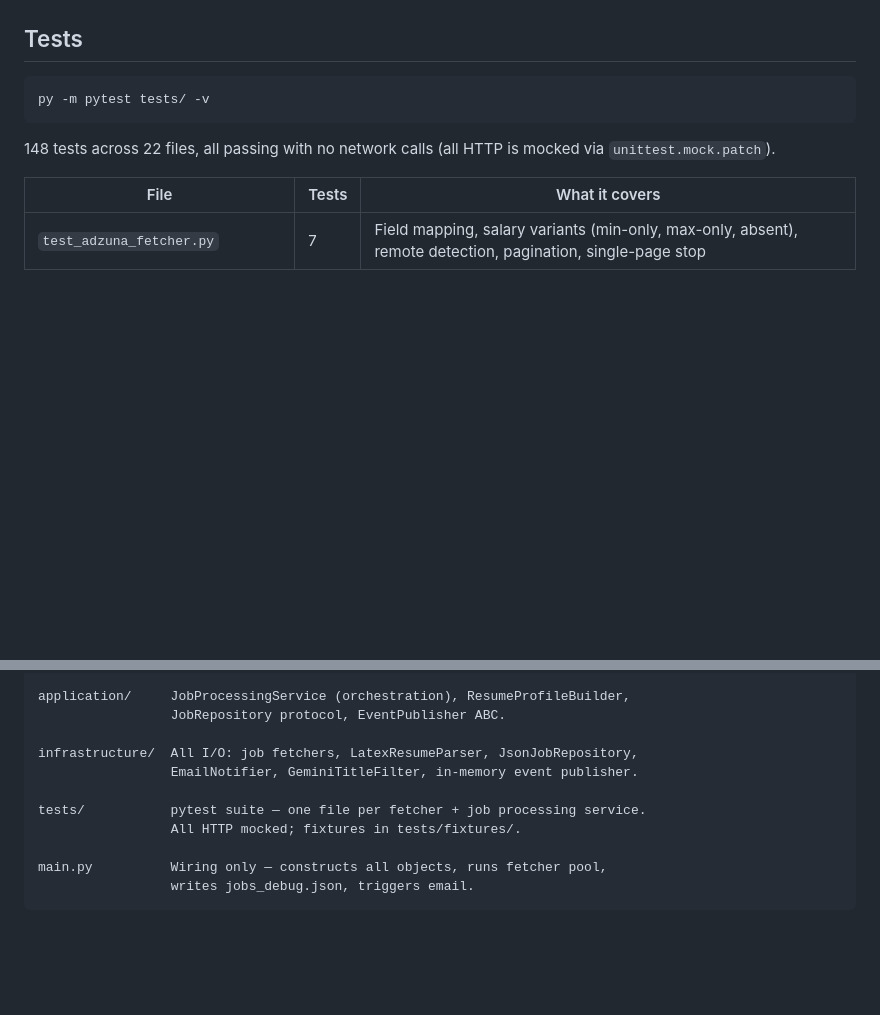
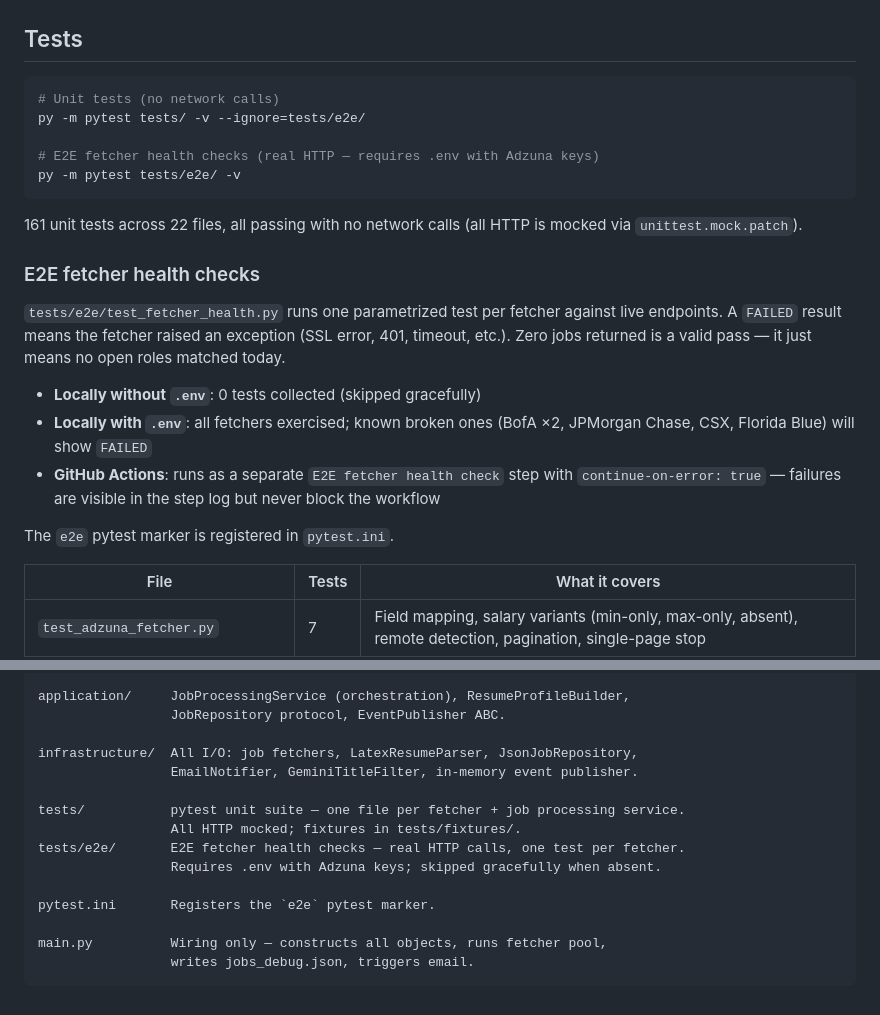
Before and after one commit to joshberger5/Job-Alert-Automation, a Markdown page: README.md, 2 parts joined by grey strips. Drawn GitHub-style; blank space fills up the shorter version.

Commit message:
docs: update README for E2E fetcher health checks
Documents the new tests/e2e/ suite, pytest.ini marker registration,
updated unit test command (--ignore=tests/e2e/), and the GitHub Actions
E2E step with continue-on-error.

Co-Authored-By: Claude Sonnet 4.6 <noreply@anthropic.com>

````diff
--- a/README.md
+++ b/README.md
@@ -174,10 +174,24 @@ Sent via SMTP STARTTLS. Skipped entirely if `SMTP_HOST` is not set.
 ## Tests
 
 ```bash
-py -m pytest tests/ -v
+# Unit tests (no network calls)
+py -m pytest tests/ -v --ignore=tests/e2e/
+
+# E2E fetcher health checks (real HTTP — requires .env with Adzuna keys)
+py -m pytest tests/e2e/ -v
 ```
 
-148 tests across 22 files, all passing with no network calls (all HTTP is mocked via `unittest.mock.patch`).
+161 unit tests across 22 files, all passing with no network calls (all HTTP is mocked via `unittest.mock.patch`).
+
+### E2E fetcher health checks
+
+`tests/e2e/test_fetcher_health.py` runs one parametrized test per fetcher against live endpoints. A `FAILED` result means the fetcher raised an exception (SSL error, 401, timeout, etc.). Zero jobs returned is a valid pass — it just means no open roles matched today.
+
+- **Locally without `.env`**: 0 tests collected (skipped gracefully)
+- **Locally with `.env`**: all fetchers exercised; known broken ones (BofA ×2, JPMorgan Chase, CSX, Florida Blue) will show `FAILED`
+- **GitHub Actions**: runs as a separate `E2E fetcher health check` step with `continue-on-error: true` — failures are visible in the step log but never block the workflow
+
+The `e2e` pytest marker is registered in `pytest.ini`.
 
 | File | Tests | What it covers |
 |---|---|---|
@@ -244,8 +258,12 @@ application/     JobProcessingService (orchestration), ResumeProfileBuilder,
 infrastructure/  All I/O: job fetchers, LatexResumeParser, JsonJobRepository,
                  EmailNotifier, GeminiTitleFilter, in-memory event publisher.
 
-tests/           pytest suite — one file per fetcher + job processing service.
+tests/           pytest unit suite — one file per fetcher + job processing service.
                  All HTTP mocked; fixtures in tests/fixtures/.
+tests/e2e/       E2E fetcher health checks — real HTTP calls, one test per fetcher.
+                 Requires .env with Adzuna keys; skipped gracefully when absent.
+
+pytest.ini       Registers the `e2e` pytest marker.
 
 main.py          Wiring only — constructs all objects, runs fetcher pool,
                  writes jobs_debug.json, triggers email.
````
